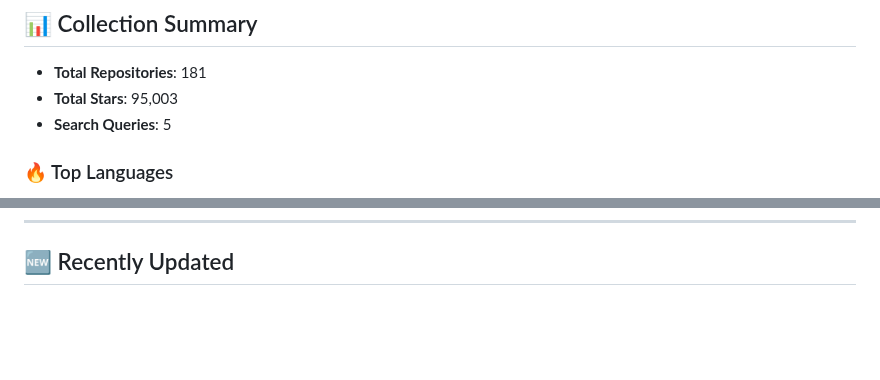
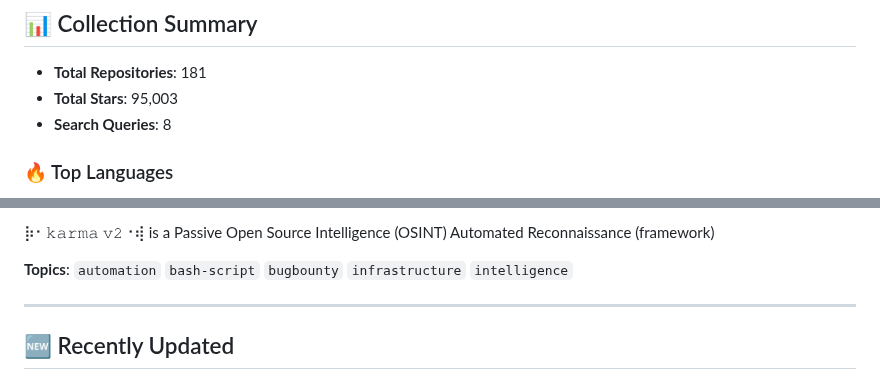
Before and after one commit to hexacron/ai-curator, a Markdown page: README.md, 2 parts joined by grey strips. GitHub-like rendering; blank space fills up the shorter version.

```diff
--- a/README.md
+++ b/README.md
@@ -6,7 +6,7 @@
 
 - **Total Repositories**: 181
 - **Total Stars**: 95,003
-- **Search Queries**: 5
+- **Search Queries**: 8
 
 ### 🔥 Top Languages
 - **Python**: 72 repositories
@@ -120,3 +196,9 @@ Sudomy is a subdomain enumeration tool to collect subdomains and analyzing domai
+⡷⠂𝚔𝚊𝚛𝚖𝚊 𝚟𝟸⠐⢾ is a Passive Open Source Intelligence (OSINT) Automated Reconnaissance (framework)
+
+**Topics**: `automation` `bash-script` `bugbounty` `infrastructure` `intelligence`
+
+---
+
 
 ## 🆕 Recently Updated
 
```
Also changed, not shown: other parts of README.md (+77 -1 lines).
